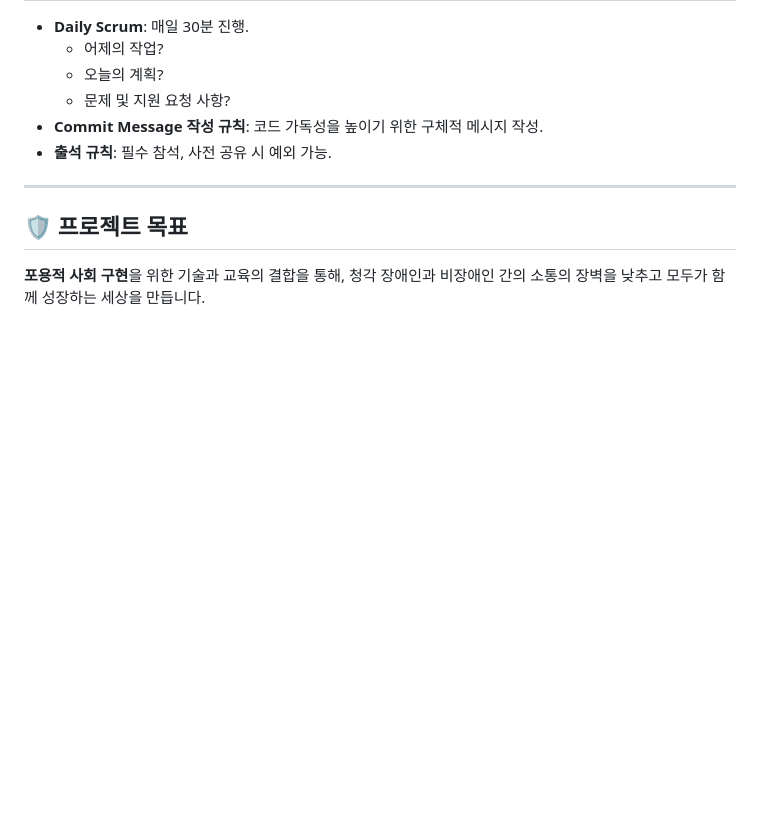
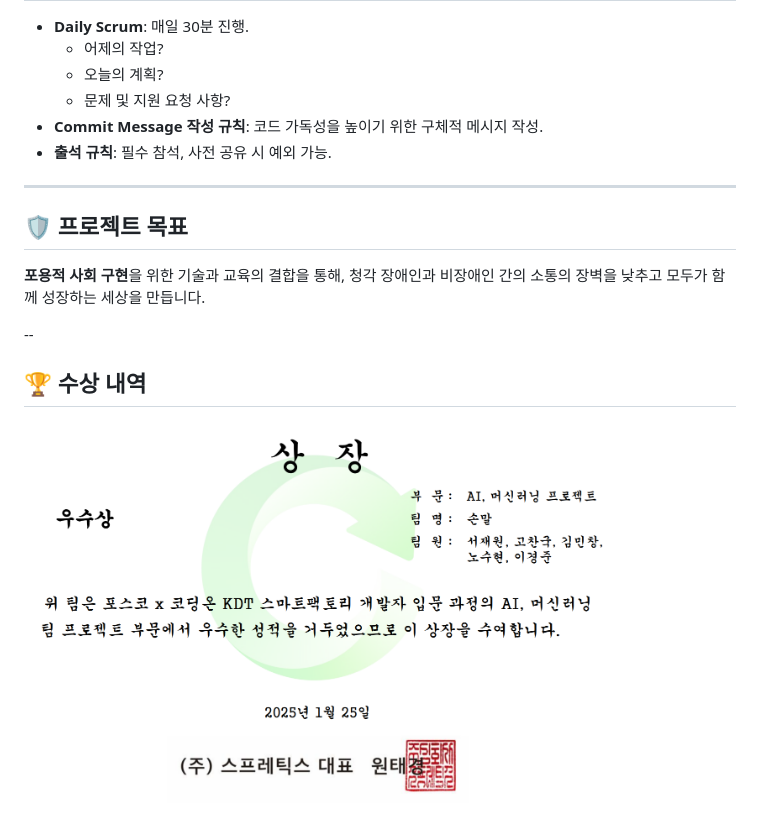
Before and after one commit to MLPkkrsl/MLP, a Markdown page: README.md, the part around the change. GitHub-like rendering; blank space fills up the shorter version.

```diff
--- a/README.md
+++ b/README.md
@@ -83,3 +83,8 @@
 
 ## 🛡️ 프로젝트 목표
 **포용적 사회 구현**을 위한 기술과 교육의 결합을 통해, 청각 장애인과 비장애인 간의 소통의 장벽을 낮추고 모두가 함께 성장하는 세상을 만듭니다.
+
+--
+
+## 🏆 수상 내역
+<img src="https://raw.githubusercontent.com/MLPkkrsl/MLP/main/award.png" width="600">
```
